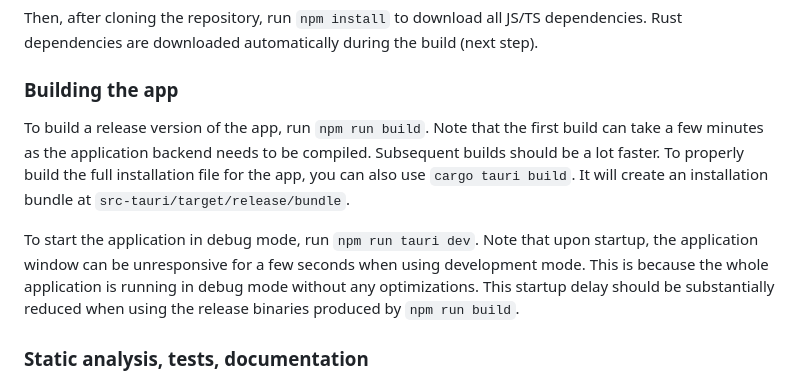
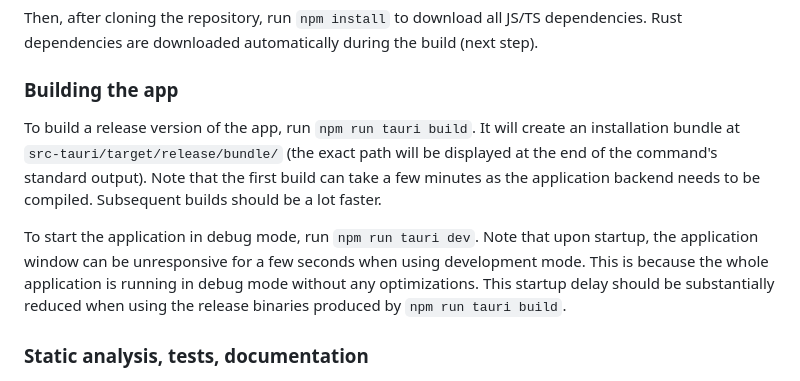
Before and after one commit to sybila/biodivine-sketchbook, a Markdown page: README.md, the part around the change. GitHub-like rendering.

Commit message:
Update installation instruction.

```diff
--- a/README.md
+++ b/README.md
@@ -51,10 +51,9 @@ Then, after cloning the repository, run `npm install` to download all JS/TS depe
 
 ### Building the app
 
-To build a release version of the app, run `npm run build`. Note that the first build can take a few minutes as the application backend needs to be compiled. Subsequent builds should be a lot faster.
-To properly build the full installation file for the app, you can also use `cargo tauri build`. It will create an installation bundle at `src-tauri/target/release/bundle`.
+To build a release version of the app, run `npm run tauri build`. It will create an installation bundle at `src-tauri/target/release/bundle/` (the exact path will be displayed at the end of the command's standard output). Note that the first build can take a few minutes as the application backend needs to be compiled. Subsequent builds should be a lot faster.
 
-To start the application in debug mode, run `npm run tauri dev`. Note that upon startup, the application window can be unresponsive for a few seconds when using development mode. This is because the whole application is running in debug mode without any optimizations. This startup delay should be substantially reduced when using the release binaries produced by `npm run build`.
+To start the application in debug mode, run `npm run tauri dev`. Note that upon startup, the application window can be unresponsive for a few seconds when using development mode. This is because the whole application is running in debug mode without any optimizations. This startup delay should be substantially reduced when using the release binaries produced by `npm run tauri build`.
 
 ### Static analysis, tests, documentation
 
```
